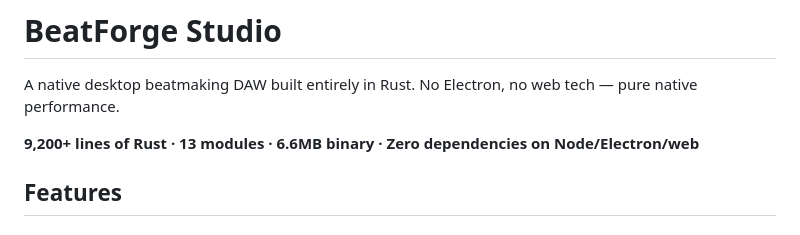
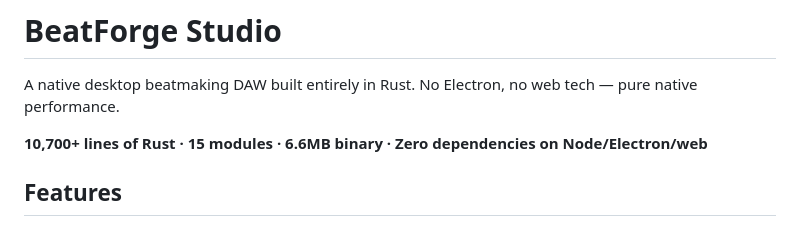
Before and after one commit to jonathanwmaddison/beatforge-studio, a Markdown page: README.md, the part around the change. GitHub-like rendering.

Commit message:
Update README to 10,700+ lines, add GitHub topics

```diff
--- a/README.md
+++ b/README.md
@@ -2,7 +2,7 @@
 
 A native desktop beatmaking DAW built entirely in Rust. No Electron, no web tech — pure native performance.
 
-**9,200+ lines of Rust · 13 modules · 6.6MB binary · Zero dependencies on Node/Electron/web**
+**10,700+ lines of Rust · 15 modules · 6.6MB binary · Zero dependencies on Node/Electron/web**
 
 ## Features
 
```
